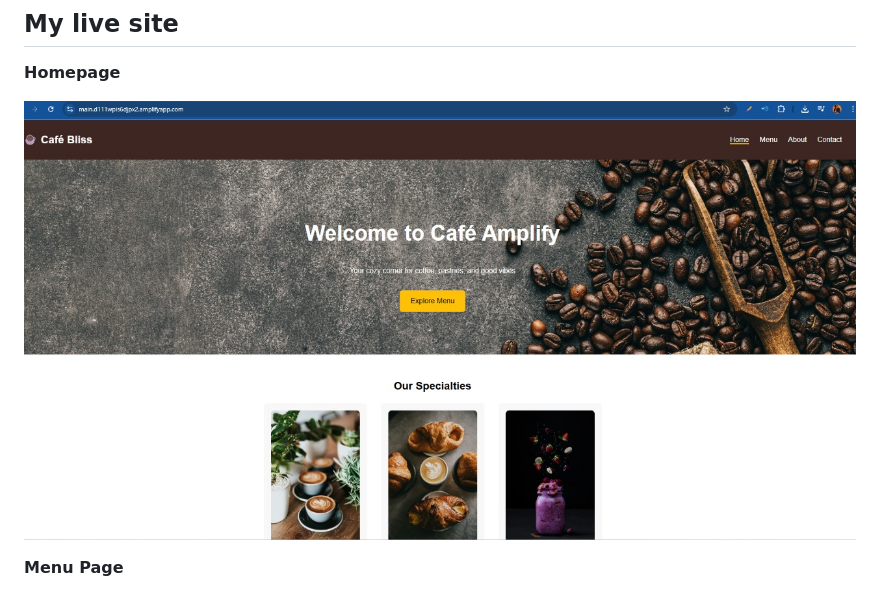
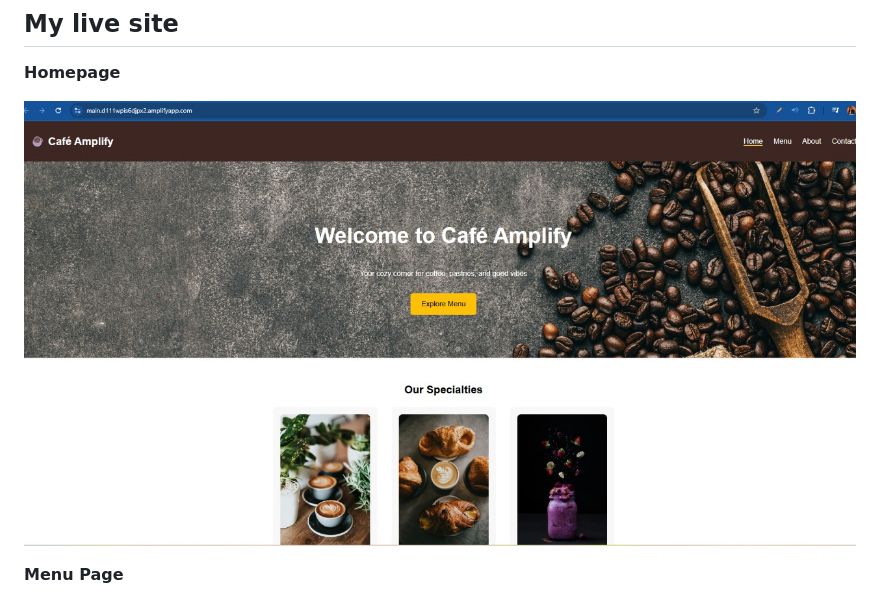
Before and after one commit to Bel-94/Cafe-Amplify, a Markdown page: README.md, the part around the change. Drawn GitHub-style; pictures changed too: images/livesite2.jpg (added).

Commit message:
update the livesite relative path

```diff
--- a/README.md
+++ b/README.md
@@ -94,7 +94,7 @@ git push -u origin main
 ## My live site
 **Homepage**
 
-![Home Page](images/livesite.jpg)
+![Home Page](images/livesite2.jpg)
 
 **Menu Page**
 
```
